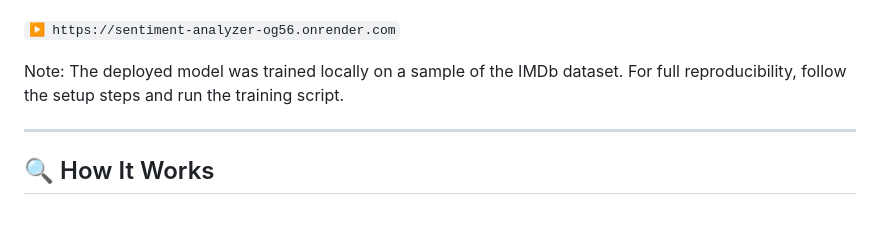
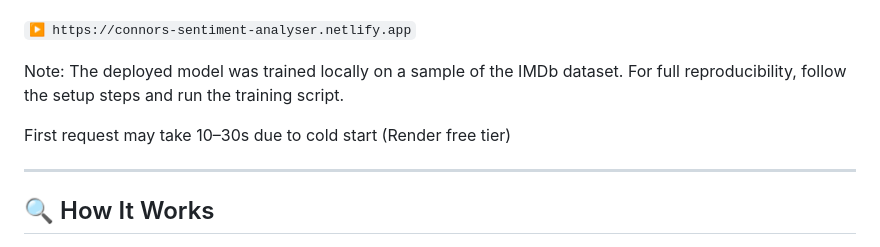
Before and after one commit to CMcLeodC/sentiment-analyzer, a Markdown page: README.md, the part around the change. Drawn GitHub-style; blank space fills up the shorter version.

Commit message:
updated readme with netlify url

```diff
--- a/README.md
+++ b/README.md
@@ -19,10 +19,12 @@ A lightweight web app that judges the **sentiment** (positive / negative) of
 
 ![Screenshot](screenshots/demo.png)
 
-`▶️ https://sentiment-analyzer-og56.onrender.com`
+`▶️ https://connors-sentiment-analyser.netlify.app`
 
 Note: The deployed model was trained locally on a sample of the IMDb dataset.
 For full reproducibility, follow the setup steps and run the training script.
+
+First request may take 10–30s due to cold start (Render free tier)
 
 ---
 
```
